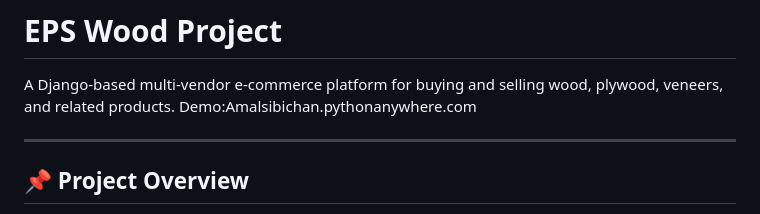
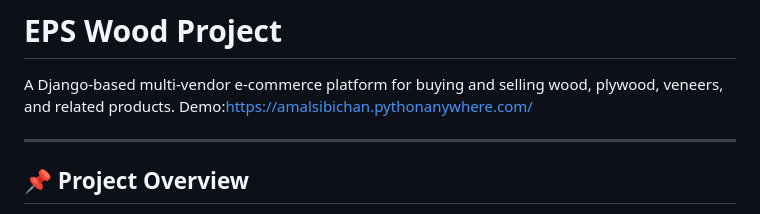
Before and after one commit to Amal-Sibichan/eps_wood, a Markdown page: README.md, the part around the change. GitHub-like rendering.

Commit message:
Fix demo link formatting in README

```diff
--- a/README.md
+++ b/README.md
@@ -1,7 +1,7 @@
 # EPS Wood Project
 
 A Django-based multi-vendor e-commerce platform for buying and selling wood, plywood, veneers, and related products.
-Demo:Amalsibichan.pythonanywhere.com
+Demo:https://amalsibichan.pythonanywhere.com/
 
 ---
 
```
